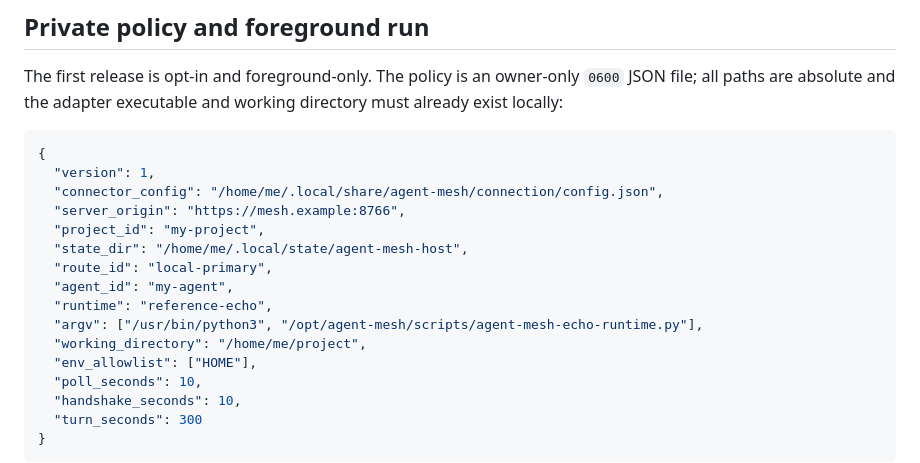
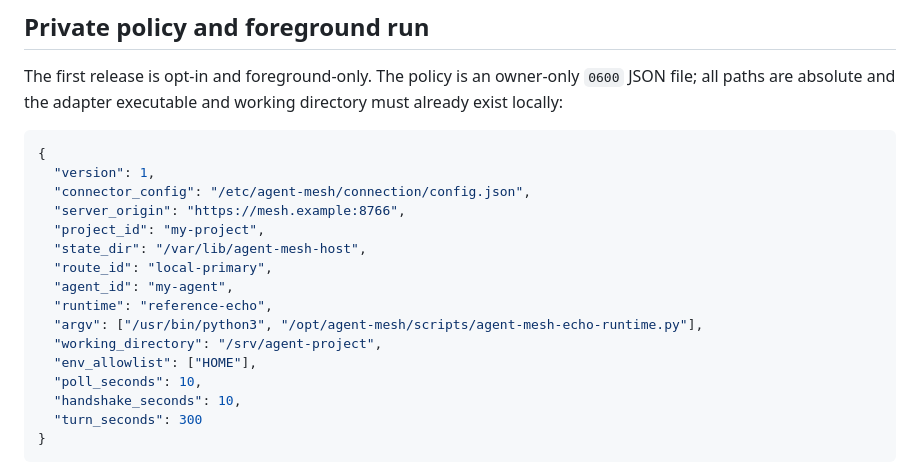
Before and after one commit to Vlad9572324/agent-mesh, a Markdown page: docs/runtime-host.md, the part around the change. Drawn GitHub-style.

Commit message:
docs(runtime): use portable service paths

````diff
--- a/docs/runtime-host.md
+++ b/docs/runtime-host.md
@@ -27,15 +27,15 @@ directory must already exist locally:
 ```json
 {
   "version": 1,
-  "connector_config": "/home/me/.local/share/agent-mesh/connection/config.json",
+  "connector_config": "/etc/agent-mesh/connection/config.json",
   "server_origin": "https://mesh.example:8766",
   "project_id": "my-project",
-  "state_dir": "/home/me/.local/state/agent-mesh-host",
+  "state_dir": "/var/lib/agent-mesh-host",
   "route_id": "local-primary",
   "agent_id": "my-agent",
   "runtime": "reference-echo",
   "argv": ["/usr/bin/python3", "/opt/agent-mesh/scripts/agent-mesh-echo-runtime.py"],
-  "working_directory": "/home/me/project",
+  "working_directory": "/srv/agent-project",
   "env_allowlist": ["HOME"],
   "poll_seconds": 10,
   "handshake_seconds": 10,
````
